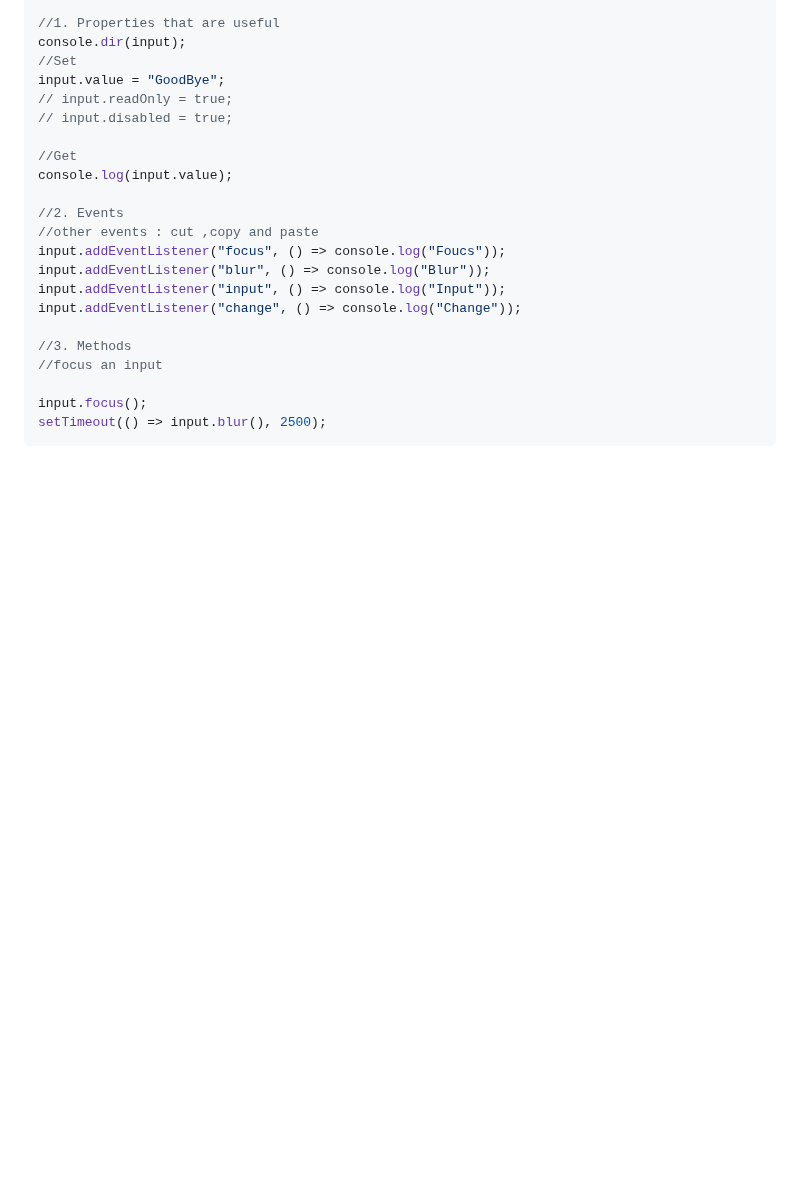
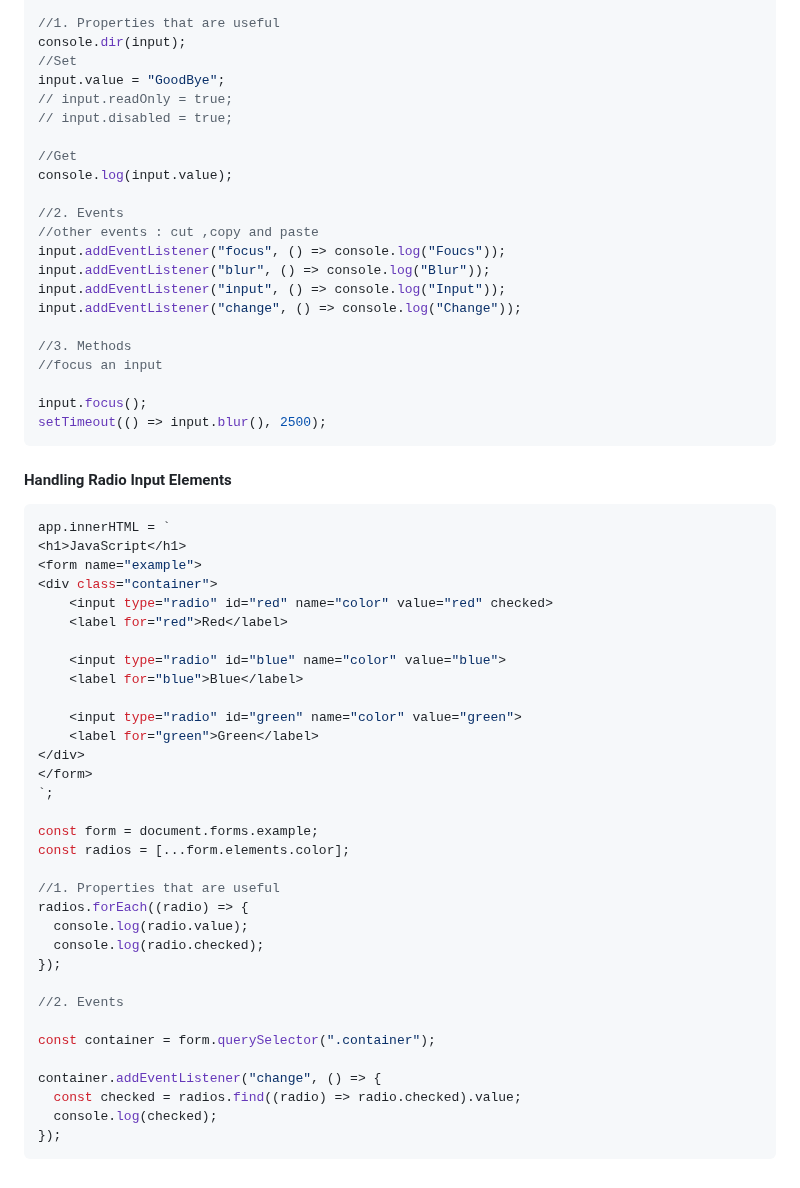
Before and after one commit to Akash52/awesome-javascript-concepts, a Markdown page: javascript-dom-project/README.md, the part around the change. Drawn GitHub-style; blank space fills up the shorter version.

Commit message:
Handling Radio Input Elements

````diff
--- a/javascript-dom-project/README.md
+++ b/javascript-dom-project/README.md
@@ -935,3 +935,41 @@ input.addEventListener("change", () => console.log("Change"));
 input.focus();
 setTimeout(() => input.blur(), 2500);
 ```
+
+#### Handling Radio Input Elements
+
+```js
+app.innerHTML = `
+<h1>JavaScript</h1>
+<form name="example">
+<div class="container">
+    <input type="radio" id="red" name="color" value="red" checked>
+    <label for="red">Red</label>
+
+    <input type="radio" id="blue" name="color" value="blue">
+    <label for="blue">Blue</label>
+
+    <input type="radio" id="green" name="color" value="green">
+    <label for="green">Green</label>
+</div>
+</form>
+`;
+
+const form = document.forms.example;
+const radios = [...form.elements.color];
+
+//1. Properties that are useful
+radios.forEach((radio) => {
+  console.log(radio.value);
+  console.log(radio.checked);
+});
+
+//2. Events
+
+const container = form.querySelector(".container");
+
+container.addEventListener("change", () => {
+  const checked = radios.find((radio) => radio.checked).value;
+  console.log(checked);
+});
+```
````
